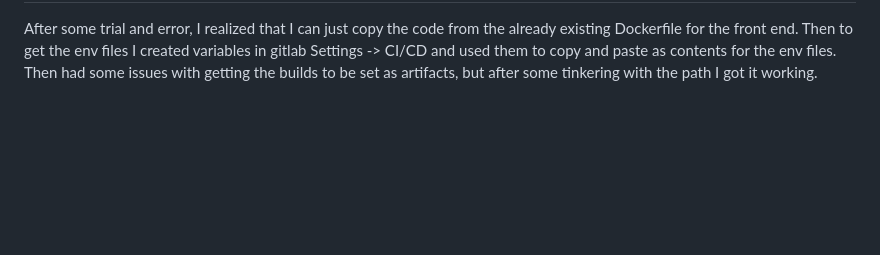
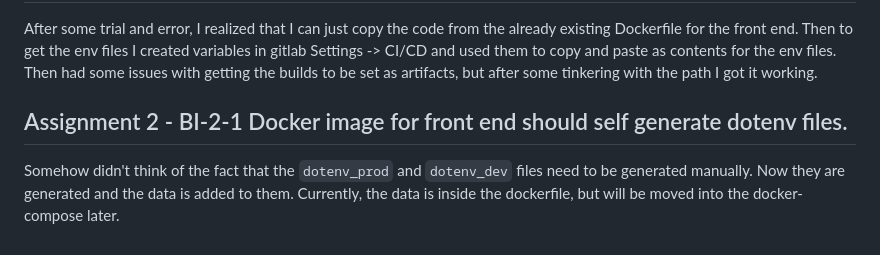
Before and after one commit to ViktorGox/DevOps, a Markdown page: Log.md, the part around the change. Drawn GitHub-style; blank space fills up the shorter version.

Commit message:
Updated the Log file.

```diff
--- a/Log.md
+++ b/Log.md
@@ -61,3 +61,7 @@ with /bin/sh instead of bin/sh/bash, so I just changed the image again and every
 ## Assignment 3 - BI-7 CI/CD .yml file front end
 
 After some trial and error, I realized that I can just copy the code from the already existing Dockerfile for the front end. Then to get the env files I created variables in gitlab Settings -> CI/CD and used them to copy and paste as contents for the env files. Then had some issues with getting the builds to be set as artifacts, but after some tinkering with the path I got it working.
+
+## Assignment 2 - BI-2-1 Docker image for front end should self generate dotenv files.
+
+Somehow didn't think of the fact that the `dotenv_prod` and `dotenv_dev` files need to be generated manually. Now they are generated and the data is added to them. Currently, the data is inside the dockerfile, but will be moved into the docker-compose later.
```
